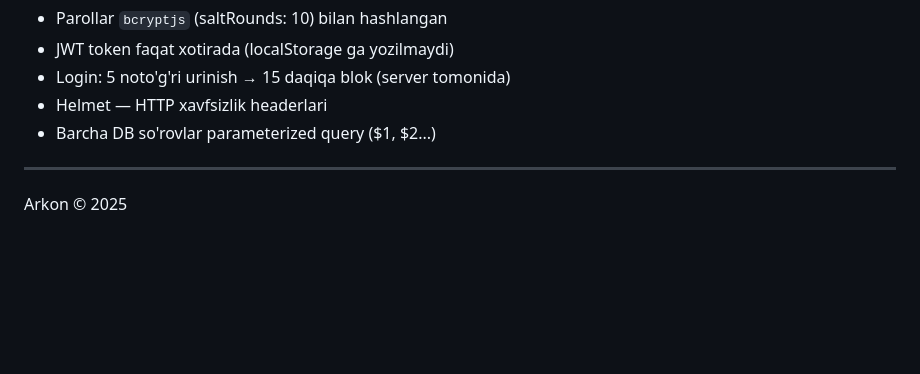
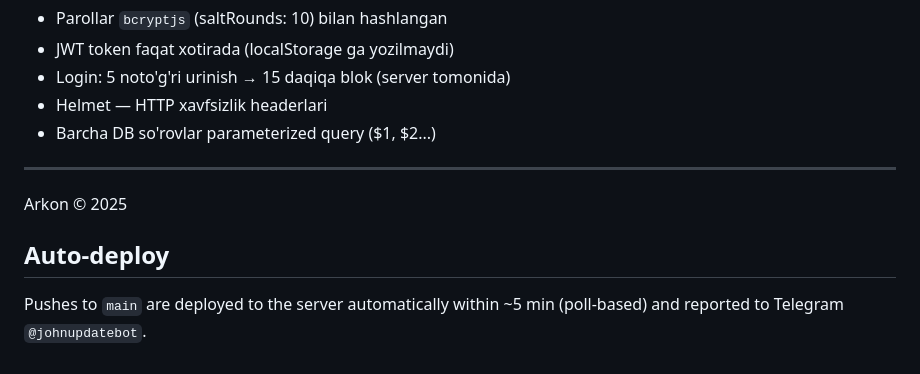
Before and after one commit to sotimovjahongir139-create/sifat.nazorati, a Markdown page: README.md, the part around the change. Drawn GitHub-style; blank space fills up the shorter version.

Commit message:
docs: note auto-deploy pipeline
Co-Authored-By: Claude Opus 4.8 <noreply@anthropic.com>

```diff
--- a/README.md
+++ b/README.md
@@ -153,3 +153,7 @@ npm run dev
 ---
 
 Arkon © 2025
+
+## Auto-deploy
+
+Pushes to `main` are deployed to the server automatically within ~5 min (poll-based) and reported to Telegram `@johnupdatebot`.
```
